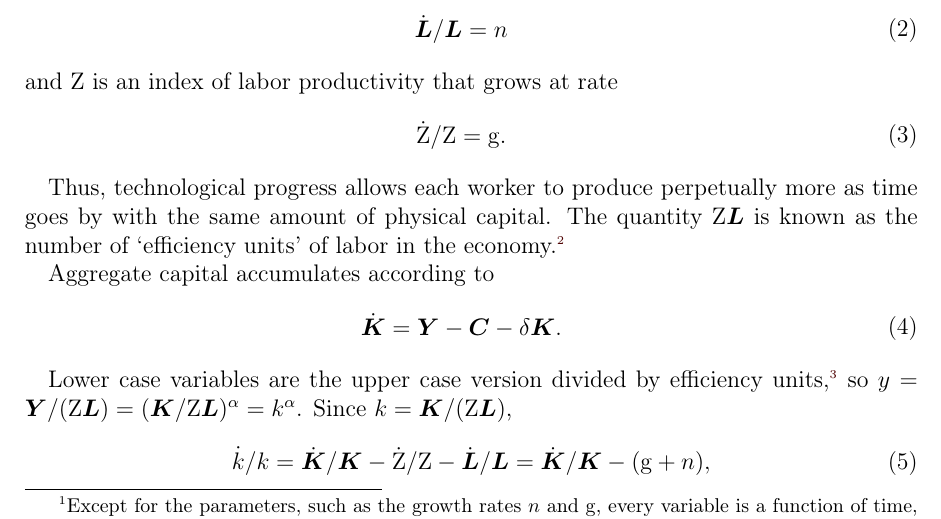
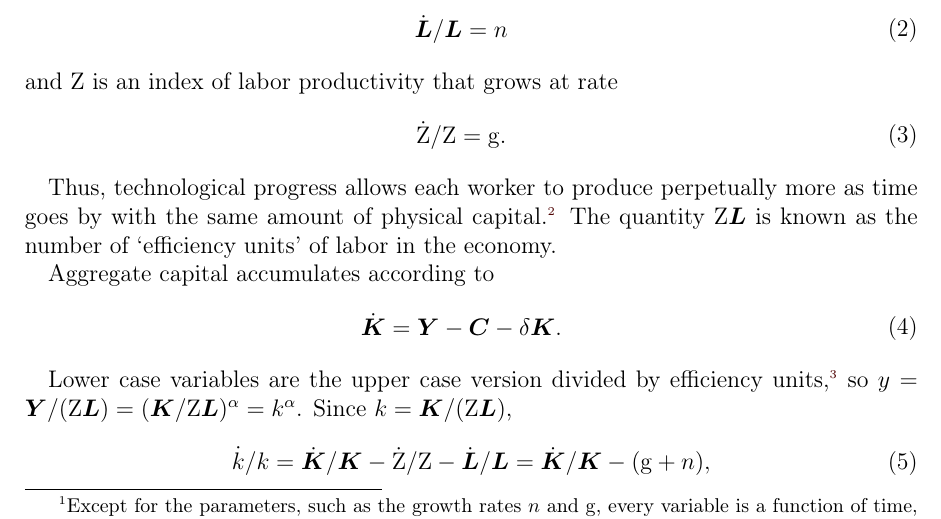
Before and after one commit to ccarrollATjhuecon/RamseyCassKoopmans, a LaTeX document (RamseyCassKoopmans.tex): part of page 1 of 9, cut so that both start at the same text. The pictures show the PDF file RamseyCassKoopmans.pdf that the author committed with the source.

Commit message:
The labor-augmenting note attaches to "...physical capital."
Chris, 2026-11-16 10:48:08 EST, typed in cc:course-choice (checked with
claude-relay-check): "The revised footnote should be moved up so that it
attaches to the previous sentence (ending 'capital.')"

The note, his text with the three typo fixes of 2ad2625, moves from after
"...labor in the economy." to right after "...with the same amount of
physical capital.", with no space before its mark; the sentence on
efficiency units now ends with no note. The PDF prints "...physical
capital.^2 The quantity ZL is known as...".

Claude-Session: https://claude.ai/code/session_01B8fZTuRoG1p86RBEkTfKSm

```diff
--- a/RamseyCassKoopmans.tex
+++ b/RamseyCassKoopmans.tex
@@ -53,10 +53,9 @@ and $\PtyLab$ is an index of labor productivity that grows at rate
 
 Thus, technological progress allows each worker to
 produce perpetually more as time goes by with the same amount of
-physical capital.  The quantity $\PtyLab \LLvl$ is known as the number of `efficiency units' of labor in the economy.%
-\marginFootnote{This is the definition of `labor-augmenting' (Harrod-neutral) productivity growth.
+physical capital.\marginFootnote{This is the definition of `labor-augmenting' (Harrod-neutral) productivity growth.
 Progress can also augment capital, $\FFunc(\PtyLab \KLvl,\LLvl)$ (`Solow-neutral'), or output, $\PtyLab \FFunc(\KLvl,\LLvl)$ (`Hicks-neutral').
-With any production function other than Cobb-Douglas, a steady state with constant growth rates requires progress to be labor-augmenting \citep{uzawaNeutral}.}
+With any production function other than Cobb-Douglas, a steady state with constant growth rates requires progress to be labor-augmenting \citep{uzawaNeutral}.}  The quantity $\PtyLab \LLvl$ is known as the number of `efficiency units' of labor in the economy.
 
 Aggregate capital accumulates according to
 \begin{equation}\begin{gathered}\begin{aligned}
```
Also changed, not shown: RamseyCassKoopmans.pdf.
